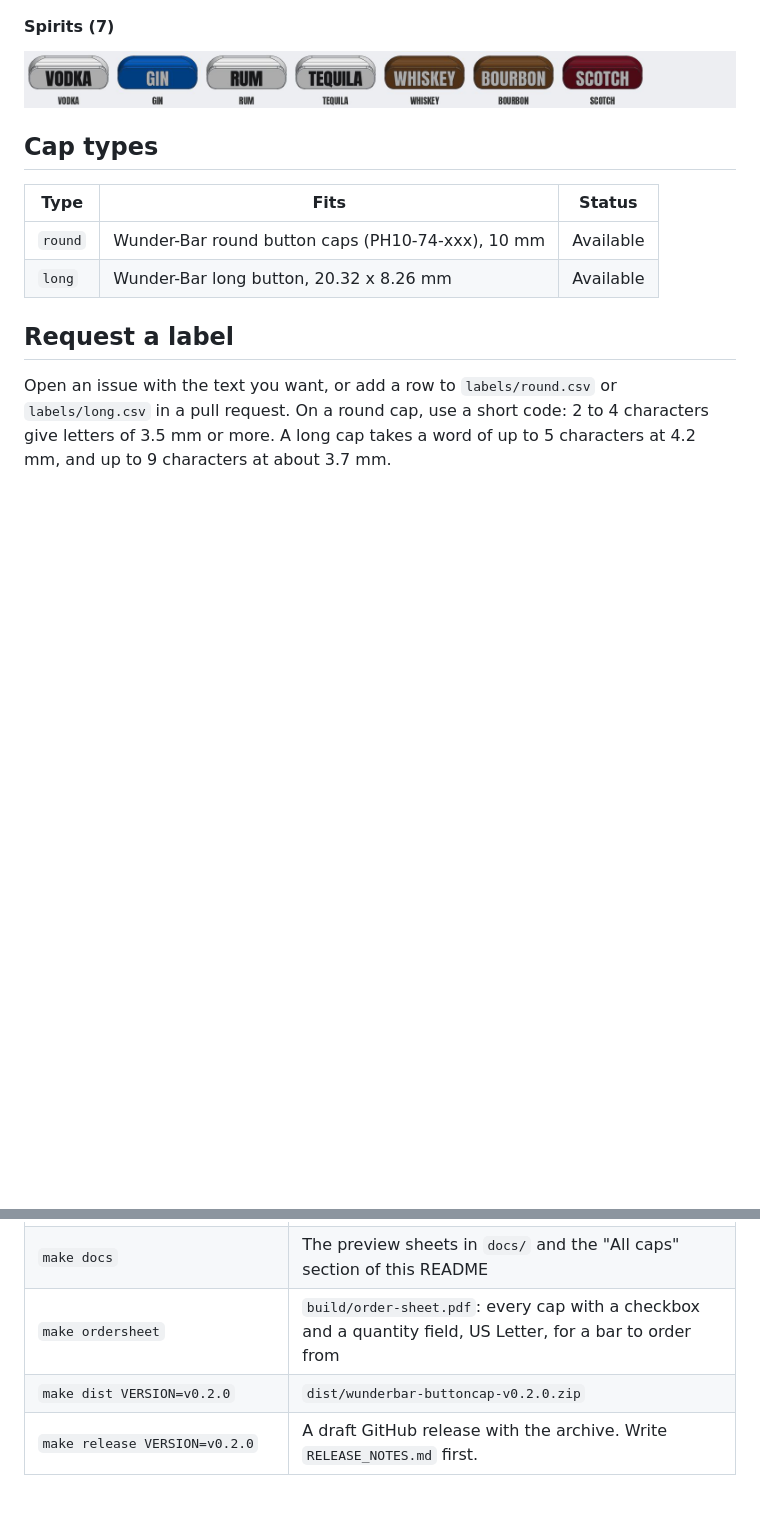
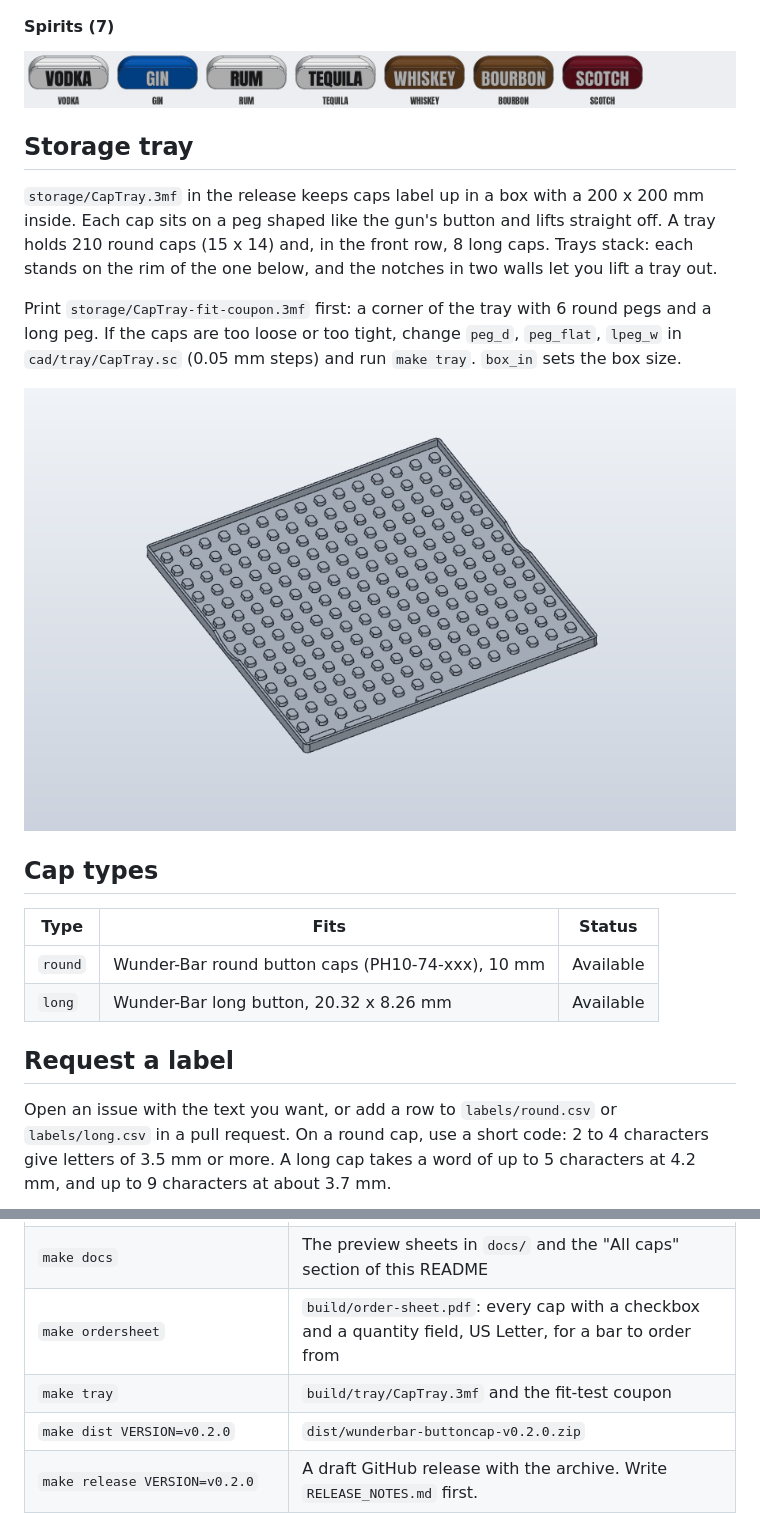
Before and after one commit to tinic/wunderbar-buttoncap, a Markdown page: README.md, 2 parts joined by grey strips. GitHub-like rendering; pictures changed too: docs/tray.png (added); blank space fills up the shorter version.

```diff
--- a/README.md
+++ b/README.md
@@ -127,6 +127,19 @@ Tips:
 ![Spirits](docs/long-spirits.jpg)
 <!-- caps:long:end -->
 
+## Storage tray
+
+`storage/CapTray.3mf` in the release keeps caps label up in a box with a 200 x 200 mm inside. Each cap
+sits on a peg shaped like the gun's button and lifts straight off. A tray holds 210 round caps (15 x 14)
+and, in the front row, 8 long caps. Trays stack: each stands on the rim of the one below, and the
+notches in two walls let you lift a tray out.
+
+Print `storage/CapTray-fit-coupon.3mf` first: a corner of the tray with 6 round pegs and a long peg. If
+the caps are too loose or too tight, change `peg_d`, `peg_flat`, `lpeg_w` in `cad/tray/CapTray.sc`
+(0.05 mm steps) and run `make tray`. `box_in` sets the box size.
+
+![Storage tray](docs/tray.png)
+
 ## Cap types
 
 | Type | Fits | Status |
@@ -153,6 +166,7 @@ You need:
 | `make` | One 3MF and one preview PNG for each label in `build/round/`, then `build/round/index.html` and `contact-sheet.png` |
 | `make docs` | The preview sheets in `docs/` and the "All caps" section of this README |
 | `make ordersheet` | `build/order-sheet.pdf`: every cap with a checkbox and a quantity field, US Letter, for a bar to order from |
+| `make tray` | `build/tray/CapTray.3mf` and the fit-test coupon |
 | `make dist VERSION=v0.2.0` | `dist/wunderbar-buttoncap-v0.2.0.zip` |
 | `make release VERSION=v0.2.0` | A draft GitHub release with the archive. Write `RELEASE_NOTES.md` first. |
 | `tools/plate.py plates/readme-photo.json build/readme-photo.3mf` | A Bambu Studio project with the caps of the plate spec, each part set to its filament slot; see [docs/bambu-3mf.md](docs/bambu-3mf.md) |
```
Also changed, not shown: RELEASE_NOTES.md (+5 -8 lines), 4 other files.
